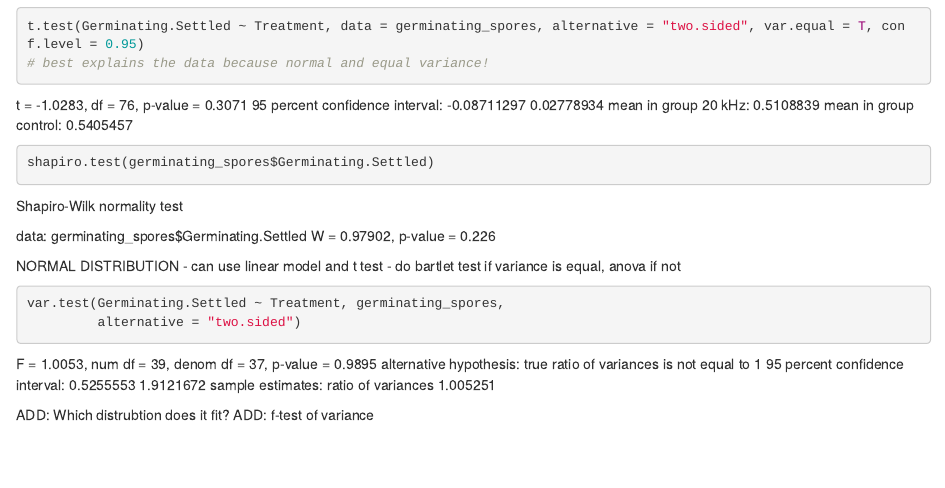
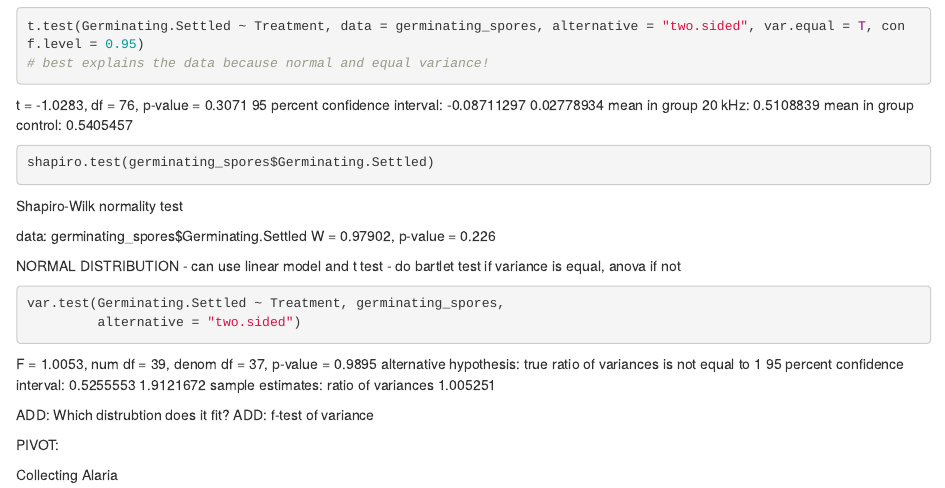
Before and after one commit to HanLevit/Directed-Studies-ADA, an R Markdown document (Algae_stats.Rmd): the page in a window 1100 px wide, from 2620 px down. Rendered offline with R 4.5, knitr and Pandoc, with nearby package versions; the code chunks are not run, so their results and figures are left out.

Commit message:
testing push

```diff
--- a/Algae_stats.Rmd
+++ b/Algae_stats.Rmd
@@ -216,3 +216,8 @@ ratio of variances
 
 ADD: Which distrubtion does it fit?
 ADD: f-test of variance
+
+
+PIVOT:
+
+Collecting Alaria
```
